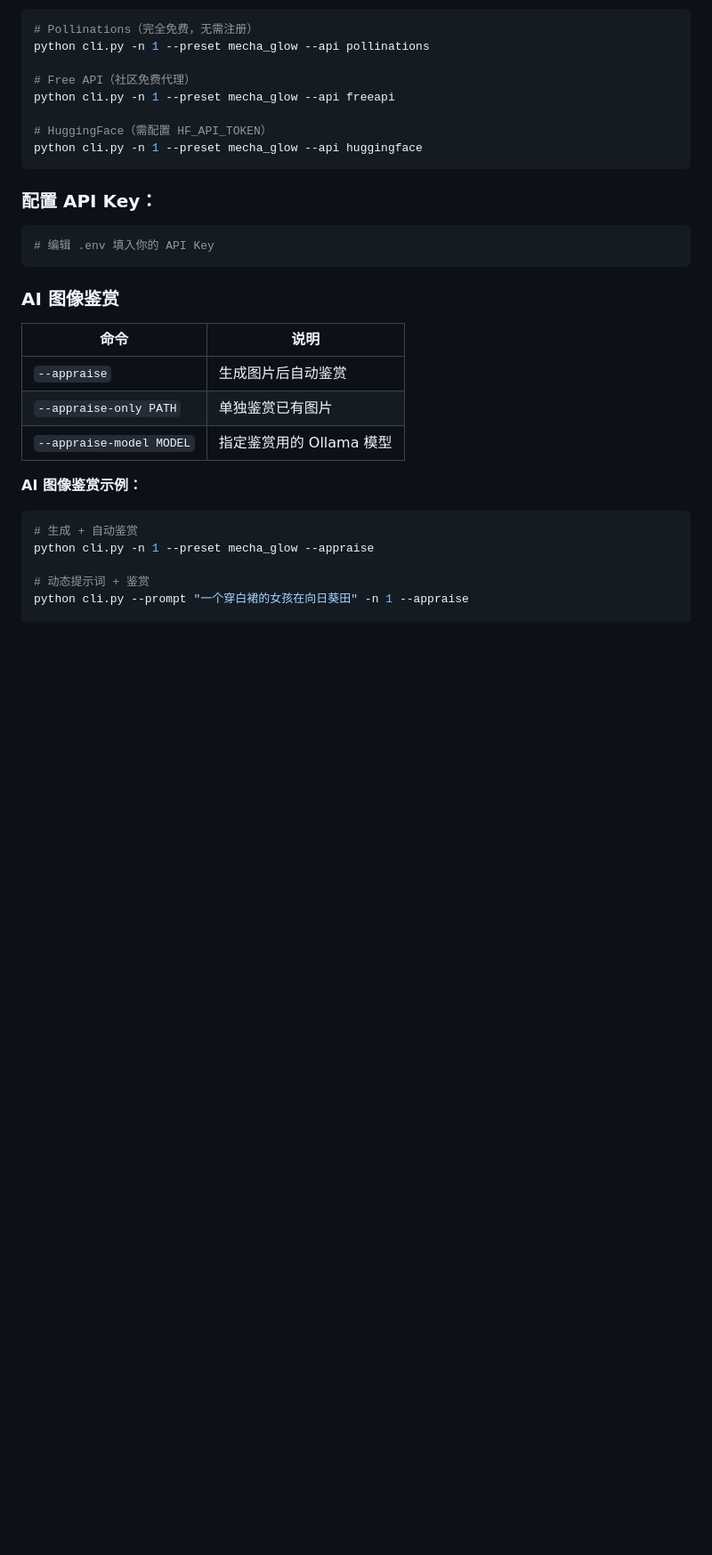
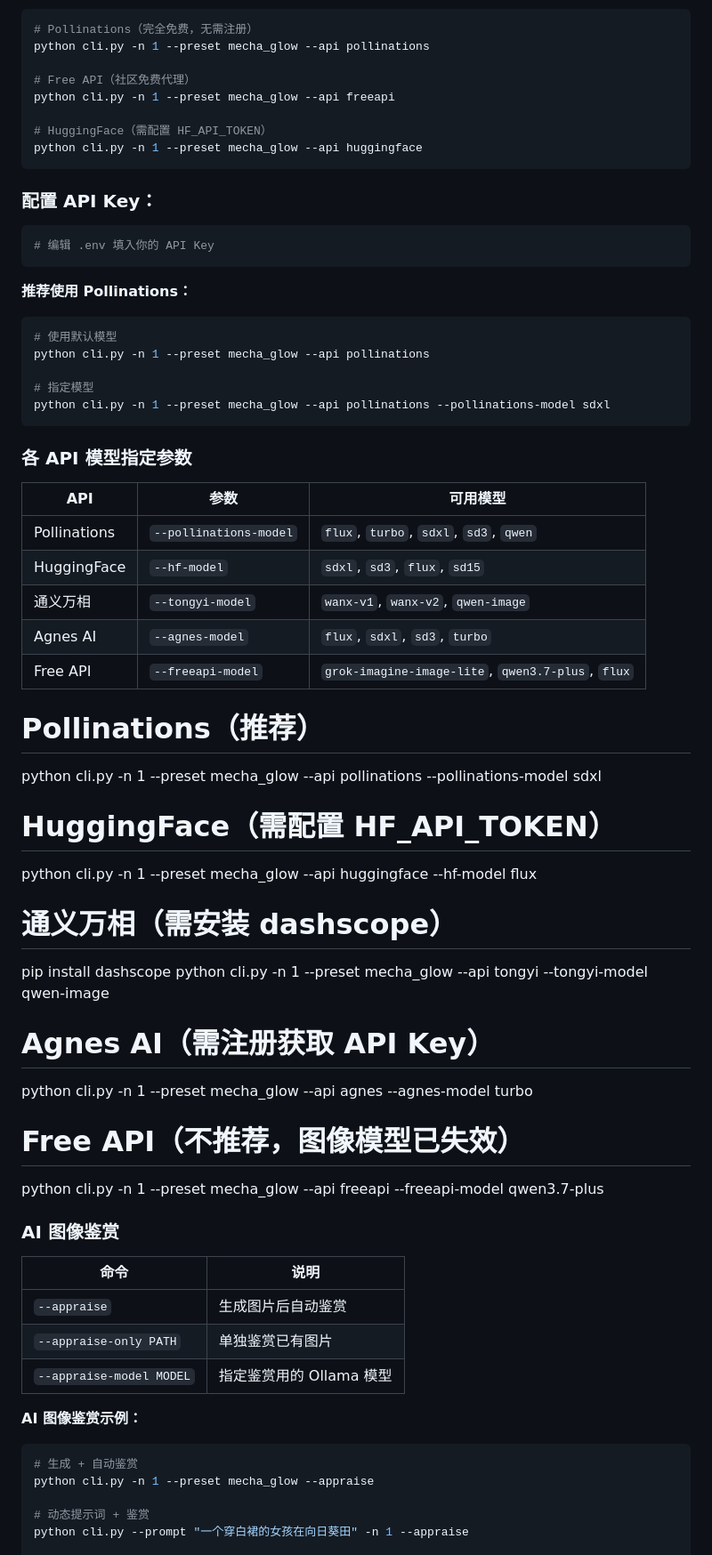
Before and after one commit to austinnie/LayerForge, a Markdown page: README.md, the part around the change. Shown at 89% size. Rendered like a GitHub page; blank space fills up the shorter version.

Commit message:
API测试结果

````diff
--- a/README.md
+++ b/README.md
@@ -237,6 +237,41 @@ python cli.py -n 1 --preset mecha_glow --api huggingface
 # 编辑 .env 填入你的 API Key
 ```
 
+**推荐使用 Pollinations：**
+
+```bash
+# 使用默认模型
+python cli.py -n 1 --preset mecha_glow --api pollinations
+
+# 指定模型
+python cli.py -n 1 --preset mecha_glow --api pollinations --pollinations-model sdxl
+```
+
+### 各 API 模型指定参数
+
+| API | 参数 | 可用模型 |
+|-----|------|----------|
+| Pollinations | `--pollinations-model` | `flux`, `turbo`, `sdxl`, `sd3`, `qwen` |
+| HuggingFace | `--hf-model` | `sdxl`, `sd3`, `flux`, `sd15` |
+| 通义万相 | `--tongyi-model` | `wanx-v1`, `wanx-v2`, `qwen-image` |
+| Agnes AI | `--agnes-model` | `flux`, `sdxl`, `sd3`, `turbo` |
+| Free API | `--freeapi-model` | `grok-imagine-image-lite`, `qwen3.7-plus`, `flux` |
+
+# Pollinations（推荐）
+python cli.py -n 1 --preset mecha_glow --api pollinations --pollinations-model sdxl
+
+# HuggingFace（需配置 HF_API_TOKEN）
+python cli.py -n 1 --preset mecha_glow --api huggingface --hf-model flux
+
+# 通义万相（需安装 dashscope）
+pip install dashscope
+python cli.py -n 1 --preset mecha_glow --api tongyi --tongyi-model qwen-image
+
+# Agnes AI（需注册获取 API Key）
+python cli.py -n 1 --preset mecha_glow --api agnes --agnes-model turbo
+
+# Free API（不推荐，图像模型已失效）
+python cli.py -n 1 --preset mecha_glow --api freeapi --freeapi-model qwen3.7-plus
 
 ### AI 图像鉴赏
 
````
